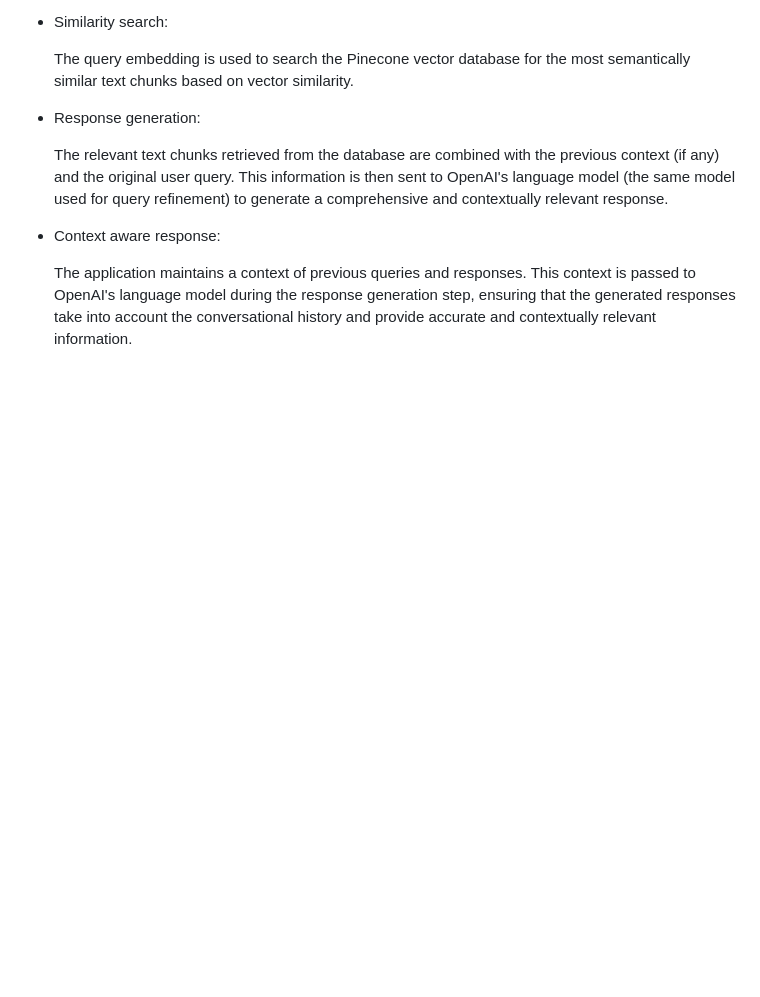
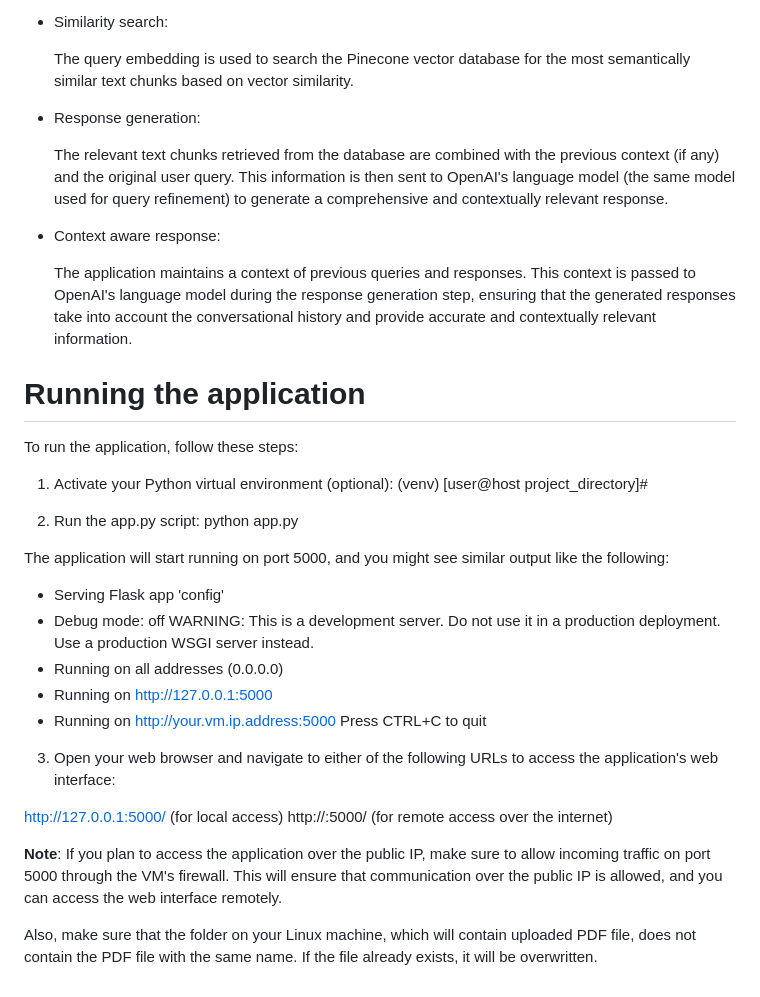
Before and after one commit to mmr116/document-search-using-vector-embeddings-openai-rag, a Markdown page: README.md, the part around the change. GitHub-like rendering; blank space fills up the shorter version.

```diff
--- a/README.md
+++ b/README.md
@@ -89,3 +89,28 @@ When a user submits a query through the web interface, the application processes
 - Context aware response:
 
   The application maintains a context of previous queries and responses. This context is passed to OpenAI's language model during the response generation step, ensuring that the generated responses take into account the conversational history and provide accurate and contextually relevant information.
+
+# Running the application
+
+To run the application, follow these steps:
+
+1. Activate your Python virtual environment (optional): (venv) [user@host project_directory]#
+
+2. Run the app.py script: python app.py
+
+The application will start running on port 5000, and you might see similar output like the following:
+
+* Serving Flask app 'config'
+* Debug mode: off WARNING: This is a development server. Do not use it in a production deployment. Use a production WSGI server instead.
+* Running on all addresses (0.0.0.0)
+* Running on http://127.0.0.1:5000
+* Running on http://your.vm.ip.address:5000 Press CTRL+C to quit
+
+3. Open your web browser and navigate to either of the following URLs to access the application's web interface:
+
+http://127.0.0.1:5000/ (for local access)
+http://<VM Public IP>:5000/ (for remote access over the internet)
+
+**Note**: If you plan to access the application over the public IP, make sure to allow incoming traffic on port 5000 through the VM's firewall. This will ensure that communication over the public IP is allowed, and you can access the web interface remotely.
+
+Also, make sure that the folder on your Linux machine, which will contain uploaded PDF file, does not contain the PDF file with the same name. If the file already exists, it will be overwritten.
```
